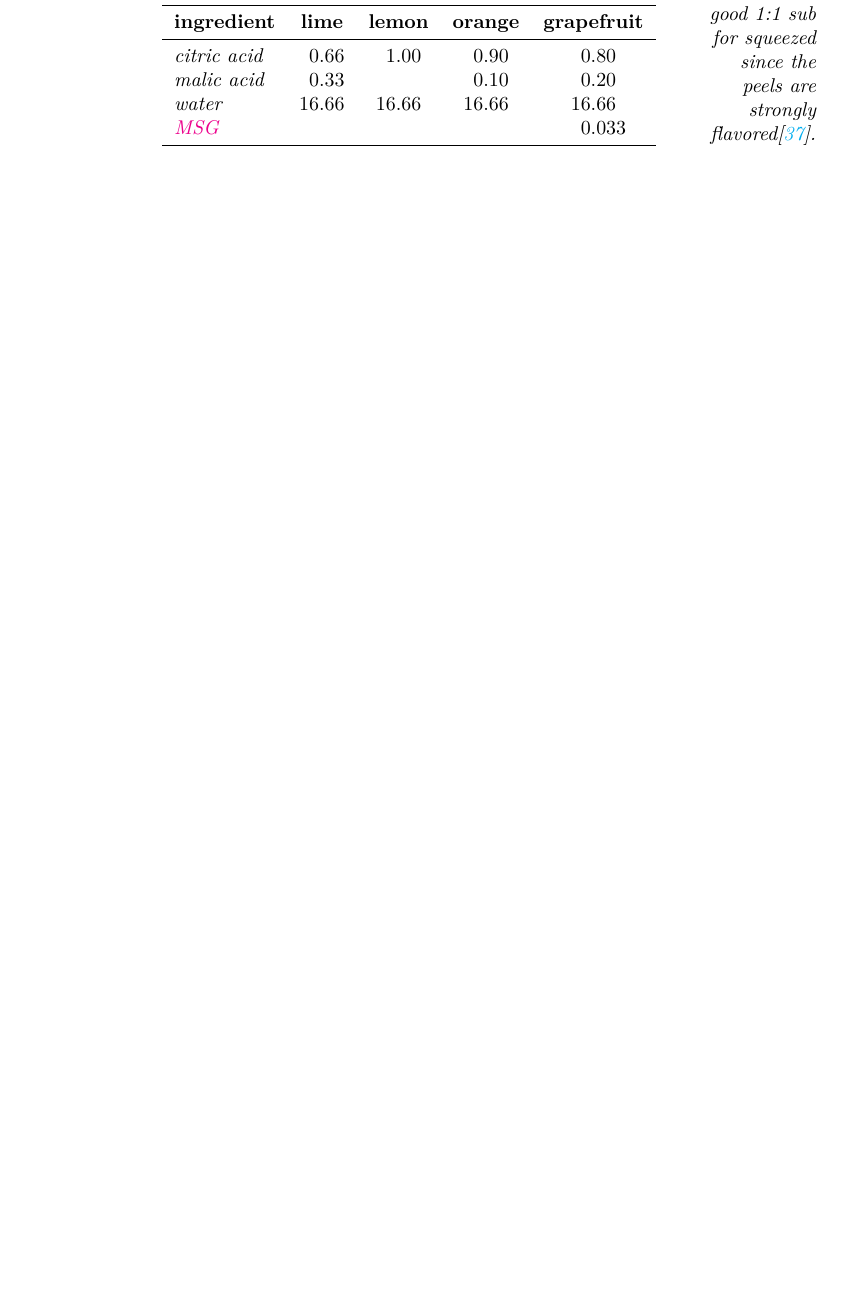
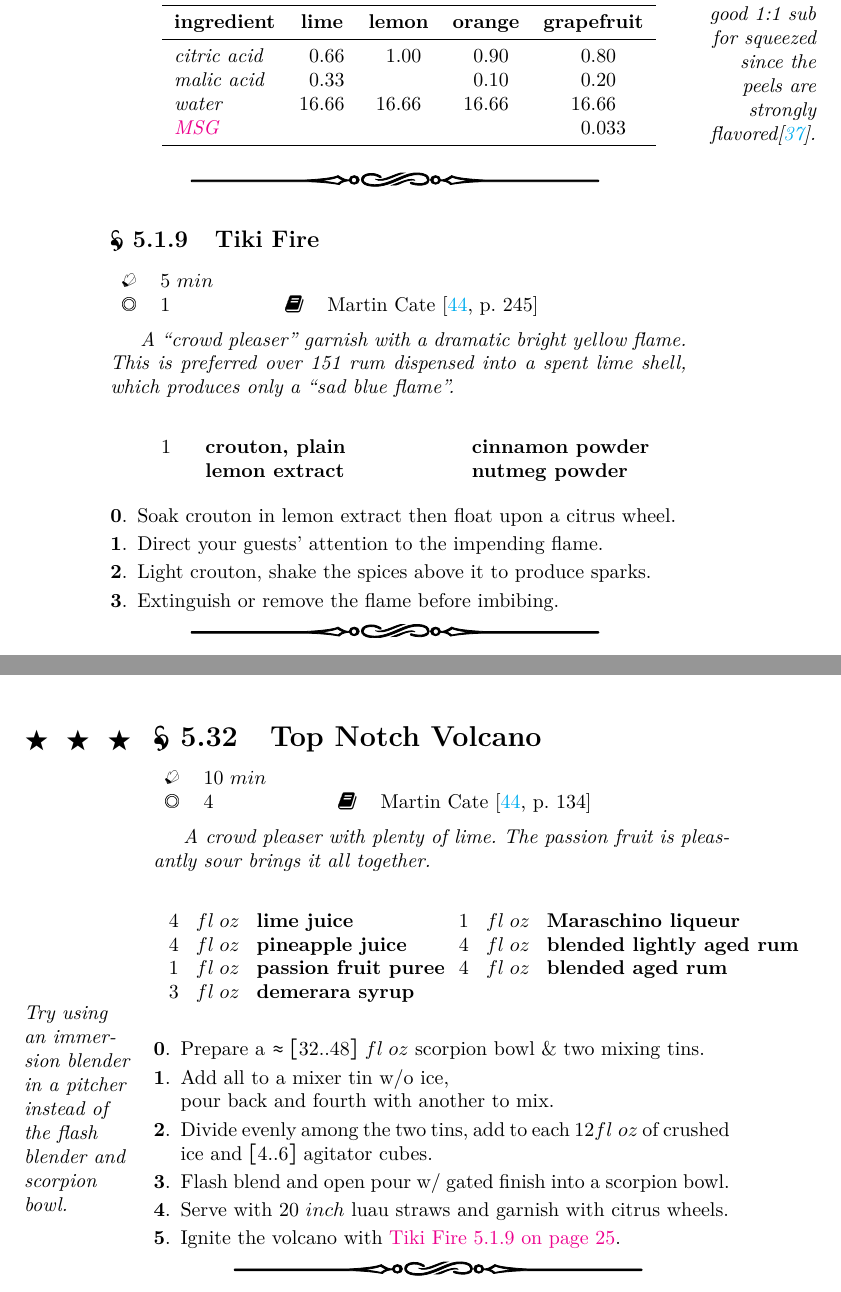
Before and after one commit to teresi/cookbook, a LaTeX book (cookbook.tex, which reads drinks/tiki_fire.tex, drinks/top_notch_volcano.tex): part of page 31 of 104 before the commit and two parts of pages 31 and 46 of 105 after it, the two joined at a grey line, cut so that both start at the same text, the shorter picture padded with empty space. Compiled offline with pdfLaTeX.

Commit message:
add Top Notch Volcano

```diff
--- /dev/null
+++ b/drinks/tiki_fire.tex
@@ -0,0 +1,38 @@
+\section{Tiki Fire}\label{TikiFire}
+
+
+\begin{recipestats}[
+	servings=1,
+	preptime=5~\minute,
+	original=\citeauthor{smugglersCove}~\cite[p.~245]{smugglersCove},
+]
+\end{recipestats}
+
+\begin{recipeabstract}
+	A ``crowd pleaser'' garnish with a dramatic bright yellow flame.
+	This is preferred over 151 rum dispensed into a spent lime shell, which produces only a ``sad blue flame''.
+\end{recipeabstract}
+
+
+\begin{ingredientcolumns}
+	\begin{ingredientblock}
+		\ingredient[1]{crouton, plain}\\
+		\ingredient{lemon extract}
+	\end{ingredientblock}
+
+	\begin{ingredientblock}
+		\ingredient{cinnamon powder}\\
+		\ingredient{nutmeg powder}
+	\end{ingredientblock}
+\end{ingredientcolumns}
+
+
+\begin{preparation}
+	\item Soak crouton in lemon extract then float upon a citrus wheel.
+	\item Direct your guests' attention to the impending flame.
+	\item Light crouton, shake the spices above it to produce sparks.
+	\item Extinguish or remove the flame before imbibing.
+\end{preparation}
+
+
+\recipeend%
--- /dev/null
+++ b/drinks/top_notch_volcano.tex
@@ -0,0 +1,45 @@
+\section[Top Notch Volcano]{Top Notch Volcano~\ragStars{3}}
+
+
+\begin{recipestats}[
+	servings=4,
+	preptime=10~\minute,
+	original=\citeauthor{smugglersCove}~\cite[p.~134]{smugglersCove},
+]
+\end{recipestats}
+
+
+\begin{recipeabstract}
+	A crowd pleaser with plenty of lime.
+	The passion fruit is pleasantly sour brings it all together.
+\end{recipeabstract}
+
+
+\begin{ingredientcolumns}
+	\begin{ingredientblock}
+		\ingredient[4][\fluidounce]{lime juice}\\
+		\ingredient[4][\fluidounce]{pineapple juice}\\
+		\ingredient[1][\fluidounce]{passion fruit puree}\\
+		\ingredient[3][\fluidounce]{demerara syrup}
+	\end{ingredientblock}
+
+	\begin{ingredientblock}
+		\ingredient[1][\fluidounce]{Maraschino liqueur}\\
+		\ingredient[4][\fluidounce]{blended lightly aged rum}\\
+		\ingredient[4][\fluidounce]{blended aged rum}
+	\end{ingredientblock}
+\end{ingredientcolumns}
+
+
+\ragmarpar{Try using an immersion blender in a pitcher instead of the flash blender and scorpion bowl.}
+\begin{preparation}
+	\item Prepare a $\approx[32..48]~\fluidounce$ scorpion bowl \& two mixing tins.
+	\item Add all to a mixer tin w/o ice,\\
+		pour back and fourth with another to mix.
+	\item Divide evenly among the two tins, add to each $12\fluidounce$ of crushed ice and $[4..6]$ agitator cubes.
+	\item Flash blend and open pour w/ gated finish into a scorpion bowl.
+	\item Serve with 20 \inch~luau straws and garnish with citrus wheels.
+	\item Ignite the volcano with \reffull{TikiFire}.
+\end{preparation}
+
+\recipeend%
```
Also changed, not shown: cookbook.tex (+3 -1 lines), pickles/quick_pickles.tex (+2 -10 lines).
